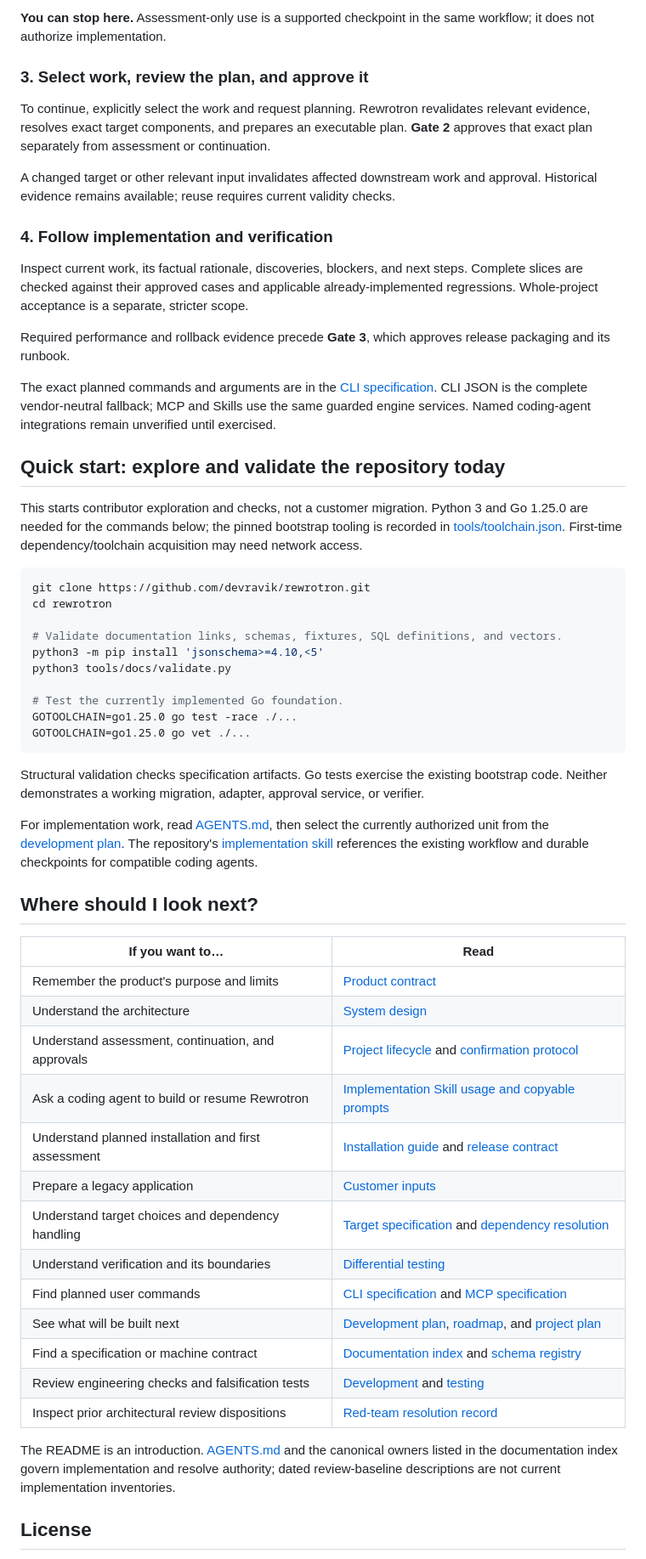
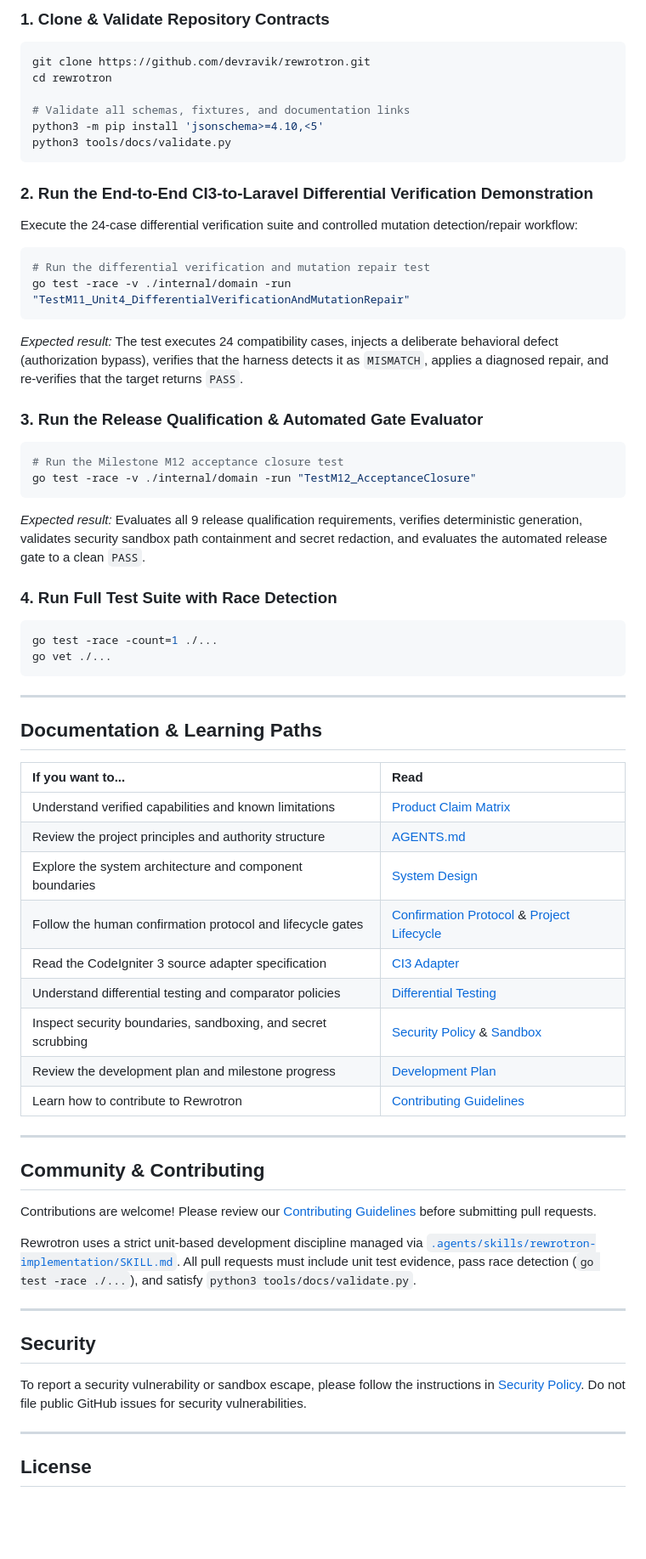
Before and after one commit to devravik/rewrotron, a Markdown page: README.md, the part around one of its changes. Shown at 85% size. GitHub-like rendering; blank space fills up the shorter version.

Commit message:
docs(readme): modernize root README with accurate problem narrative, maturity matrix, and verified quickstart (M13 Unit 2)

````diff
--- a/README.md
+++ b/README.md
@@ -99,59 +97,65 @@ The assessment explains what was examined, what needs to change, why, and what i
-**You can stop here.** Assessment-only use is a supported checkpoint in the same workflow; it does not authorize implementation.
-
-### 3. Select work, review the plan, and approve it
-
-To continue, explicitly select the work and request planning. Rewrotron revalidates relevant evidence, resolves exact target components, and prepares an executable plan. **Gate 2** approves that exact plan separately from assessment or continuation.
-
-A changed target or other relevant input invalidates affected downstream work and approval. Historical evidence remains available; reuse requires current validity checks.
-
-### 4. Follow implementation and verification
-
-Inspect current work, its factual rationale, discoveries, blockers, and next steps. Complete slices are checked against their approved cases and applicable already-implemented regressions. Whole-project acceptance is a separate, stricter scope.
-
-Required performance and rollback evidence precede **Gate 3**, which approves release packaging and its runbook.
-
-The exact planned commands and arguments are in the [CLI specification](docs/06-agent/CLI-SPEC.md). CLI JSON is the complete vendor-neutral fallback; MCP and Skills use the same guarded engine services. Named coding-agent integrations remain unverified until exercised.
-
-## Quick start: explore and validate the repository today
-
-This starts contributor exploration and checks, not a customer migration. Python 3 and Go 1.25.0 are needed for the commands below; the pinned bootstrap tooling is recorded in [tools/toolchain.json](tools/toolchain.json). First-time dependency/toolchain acquisition may need network access.
-
+### 1. Clone & Validate Repository Contracts
 ```bash
 git clone https://github.com/devravik/rewrotron.git
 cd rewrotron
 
-# Validate documentation links, schemas, fixtures, SQL definitions, and vectors.
+# Validate all schemas, fixtures, and documentation links
 python3 -m pip install 'jsonschema>=4.10,<5'
 python3 tools/docs/validate.py
-
-# Test the currently implemented Go foundation.
-GOTOOLCHAIN=go1.25.0 go test -race ./...
-GOTOOLCHAIN=go1.25.0 go vet ./...
 ```
 
-Structural validation checks specification artifacts. Go tests exercise the existing bootstrap code. Neither demonstrates a working migration, adapter, approval service, or verifier.
+### 2. Run the End-to-End CI3-to-Laravel Differential Verification Demonstration
+Execute the 24-case differential verification suite and controlled mutation detection/repair workflow:
+```bash
+# Run the differential verification and mutation repair test
+go test -race -v ./internal/domain -run "TestM11_Unit4_DifferentialVerificationAndMutationRepair"
+```
+*Expected result:* The test executes 24 compatibility cases, injects a deliberate behavioral defect (authorization bypass), verifies that the harness detects it as `MISMATCH`, applies a diagnosed repair, and re-verifies that the target returns `PASS`.
 
-For implementation work, read [AGENTS.md](AGENTS.md), then select the currently authorized unit from the [development plan](docs/11-roadmap/DEVELOPMENT-PLAN.md). The repository's [implementation skill](.agents/skills/rewrotron-implementation/SKILL.md) references the existing workflow and durable checkpoints for compatible coding agents.
+### 3. Run the Release Qualification & Automated Gate Evaluator
+```bash
+# Run the Milestone M12 acceptance closure test
+go test -race -v ./internal/domain -run "TestM12_AcceptanceClosure"
+```
+*Expected result:* Evaluates all 9 release qualification requirements, verifies deterministic generation, validates security sandbox path containment and secret redaction, and evaluates the automated release gate to a clean `PASS`.
 
-## Where should I look next?
+### 4. Run Full Test Suite with Race Detection
+```bash
+go test -race -count=1 ./...
+go vet ./...
+```
 
-| If you want to… | Read |
-| --- | --- |
-| Remember the product's purpose and limits | [Product contract](docs/00-vision/PRODUCT.md) |
-| Understand the architecture | [System design](docs/01-architecture/SYSTEM-DESIGN.md) |
-| Understand assessment, continuation, and approvals | [Project lifecycle](docs/02-domain/PROJECT-LIFECYCLE.md) and [confirmation protocol](docs/02-domain/CONFIRMATION-PROTOCOL.md) |
-| Ask a coding agent to build or resume Rewrotron | [Implementation Skill usage and copyable prompts](docs/10-development/CONTRIBUTING.md#4-using-the-implementation-skill) |
-| Understand planned installation and first assessment | [Installation guide](docs/10-development/INSTALLATION.md) and [release contract](docs/10-development/RELEASE.md) |
-| Prepare a legacy application | [Customer inputs](docs/10-development/PROJECT-INPUTS.md) |
-| Understand target choices and dependency handling | [Target specification](docs/04-migration/TARGET-SPECIFICATION.md) and [dependency resolution](docs/04-migration/DEPENDENCY-RESOLUTION.md) |
-| Understand verification and its boundaries | [Differential testing](docs/05-verification/DIFFERENTIAL-TESTING.md) |
-| Find planned user commands | [CLI specification](docs/06-agent/CLI-SPEC.md) and [MCP specification](docs/06-agent/MCP-SPEC.md) |
-| See what will be built next | [Development plan](docs/11-roadmap/DEVELOPMENT-PLAN.md), [roadmap](docs/11-roadmap/ROADMAP.md), and [project plan](REWROTRON_PROJECT_PLAN.md) |
-| Find a specification or machine contract | [Documentation index](docs/README.md) and [schema registry](specs/README.md) |
-| Review engineering checks and falsification tests | [Development](docs/10-development/DEVELOPMENT.md) and [testing](docs/10-development/TESTING.md) |
-| Inspect prior architectural review dispositions | [Red-team resolution record](docs/11-roadmap/RED-TEAM-RESOLUTION.md) |
+---
 
-The README is an introduction. [AGENTS.md](AGENTS.md) and the canonical owners listed in the documentation index govern implementation and resolve authority; dated review-baseline descriptions are not current implementation inventories.
+## Documentation & Learning Paths
+
+| If you want to... | Read |
+| :--- | :--- |
+| Understand verified capabilities and known limitations | [Product Claim Matrix](docs/11-roadmap/PRODUCT-CLAIM-MATRIX.md) |
+| Review the project principles and authority structure | [AGENTS.md](AGENTS.md) |
+| Explore the system architecture and component boundaries | [System Design](docs/01-architecture/SYSTEM-DESIGN.md) |
+| Follow the human confirmation protocol and lifecycle gates | [Confirmation Protocol](docs/02-domain/CONFIRMATION-PROTOCOL.md) & [Project Lifecycle](docs/02-domain/PROJECT-LIFECYCLE.md) |
+| Read the CodeIgniter 3 source adapter specification | [CI3 Adapter](docs/04-migration/CI3-ADAPTER.md) |
+| Understand differential testing and comparator policies | [Differential Testing](docs/05-verification/DIFFERENTIAL-TESTING.md) |
+| Inspect security boundaries, sandboxing, and secret scrubbing | [Security Policy](docs/09-security/SECURITY.md) & [Sandbox](docs/09-security/SANDBOX.md) |
+| Review the development plan and milestone progress | [Development Plan](docs/11-roadmap/DEVELOPMENT-PLAN.md) |
+| Learn how to contribute to Rewrotron | [Contributing Guidelines](docs/10-development/CONTRIBUTING.md) |
+
+---
+
+## Community & Contributing
+
+Contributions are welcome! Please review our [Contributing Guidelines](docs/10-development/CONTRIBUTING.md) before submitting pull requests.
+
+Rewrotron uses a strict unit-based development discipline managed via [`.agents/skills/rewrotron-implementation/SKILL.md`](.agents/skills/rewrotron-implementation/SKILL.md). All pull requests must include unit test evidence, pass race detection (`go test -race ./...`), and satisfy `python3 tools/docs/validate.py`.
+
+---
+
+## Security
+
+To report a security vulnerability or sandbox escape, please follow the instructions in [Security Policy](docs/09-security/SECURITY.md). Do not file public GitHub issues for security vulnerabilities.
+
+---
 
 ## License
 
````
Also changed, not shown: other parts of README.md (+73 -83 lines), docs/11-roadmap/DEVELOPMENT-PLAN.md (+1 -1 lines).
